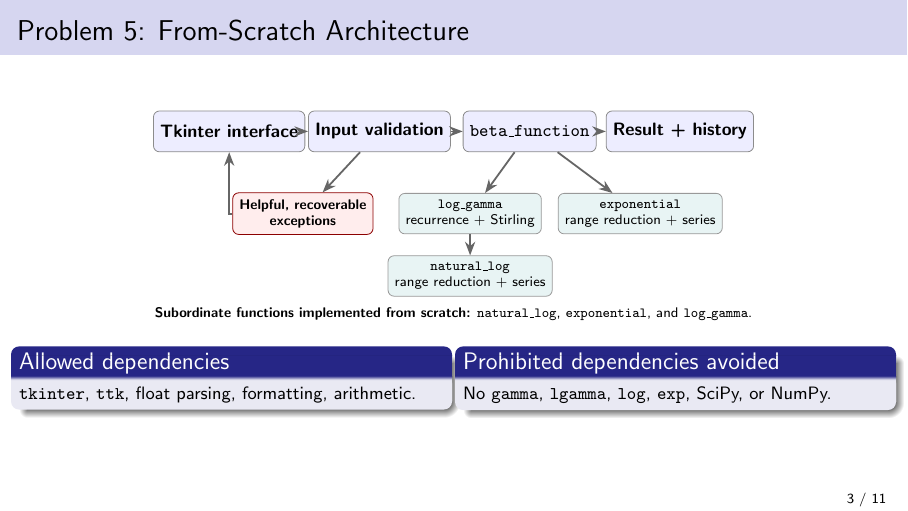
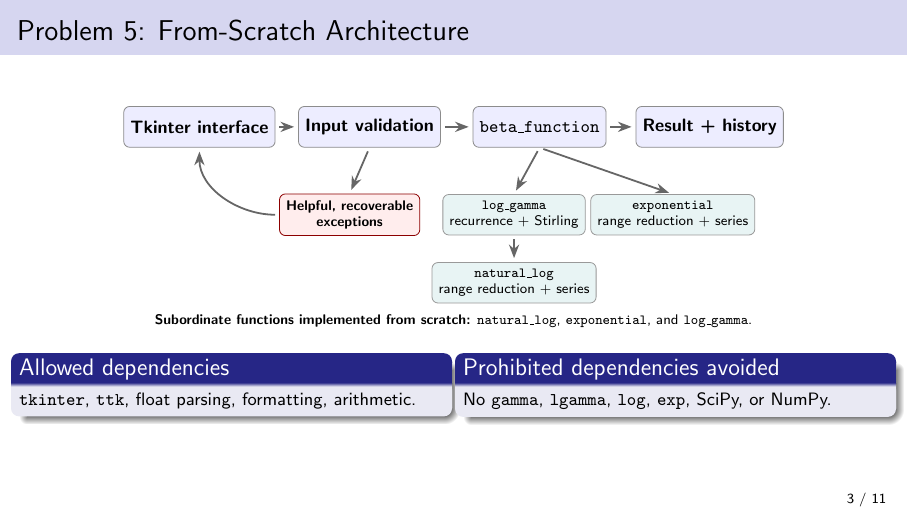
Before and after one commit to HW925/SOEN-6011-D2-Beta-Function, LaTeX slides (SOEN_6011_D2.tex): page 3 of 11. Compiled offline with pdfLaTeX.

Commit message:
Improve architecture diagram arrow spacing

```diff
--- a/SOEN_6011_D2.tex
+++ b/SOEN_6011_D2.tex
@@ -81,26 +81,27 @@
   error/.style={rounded corners=3pt, draw=red!55!black, fill=red!7,
                 minimum width=2.45cm, minimum height=0.68cm,
                 align=center, font=\scriptsize\bfseries},
-  arrow/.style={-{Stealth[length=2.4mm]}, line width=0.9pt, draw=black!60}
+  arrow/.style={-{Stealth[length=2.4mm]}, line width=0.9pt,
+                draw=black!60, shorten <=2pt, shorten >=2pt}
 ]
   \node[box] (gui) at (0,0) {Tkinter interface};
-  \node[box] (validation) at (2.65,0) {Input validation};
-  \node[box] (beta) at (5.30,0) {\code{beta\_function}};
-  \node[box] (result) at (7.95,0) {Result + history};
+  \node[box] (validation) at (3.00,0) {Input validation};
+  \node[box] (beta) at (6.00,0) {\code{beta\_function}};
+  \node[box] (result) at (9.00,0) {Result + history};
 
-  \node[error] (errors) at (1.30,-1.45) {Helpful, recoverable\\exceptions};
-  \node[sub] (lgamma) at (4.25,-1.45) {\code{log\_gamma}\\recurrence + Stirling};
-  \node[sub] (exp) at (7.25,-1.45) {\code{exponential}\\range reduction + series};
-  \node[sub] (ln) at (4.25,-2.55) {\code{natural\_log}\\range reduction + series};
+  \node[error] (errors) at (2.65,-1.55) {Helpful, recoverable\\exceptions};
+  \node[sub] (lgamma) at (5.55,-1.55) {\code{log\_gamma}\\recurrence + Stirling};
+  \node[sub] (exp) at (8.35,-1.55) {\code{exponential}\\range reduction + series};
+  \node[sub] (ln) at (5.55,-2.75) {\code{natural\_log}\\range reduction + series};
 
   \draw[arrow] (gui) -- (validation);
   \draw[arrow] (validation) -- (beta);
   \draw[arrow] (beta) -- (result);
-  \draw[arrow] (beta) -- (lgamma);
+  \draw[arrow] (beta.south) -- (lgamma.north);
   \draw[arrow] (lgamma) -- (ln);
-  \draw[arrow] (beta) -- (exp);
-  \draw[arrow] (validation) -- (errors);
-  \draw[arrow] (errors.west) -| (gui.south);
+  \draw[arrow] (beta.south) -- (exp.north);
+  \draw[arrow] (validation.south) -- (errors.north);
+  \draw[arrow] (errors.west) to[out=180,in=-90] (gui.south);
 \end{tikzpicture}
 
 \vspace{0.25em}
```
Also changed, not shown: SOEN_6011_D2.pdf.
